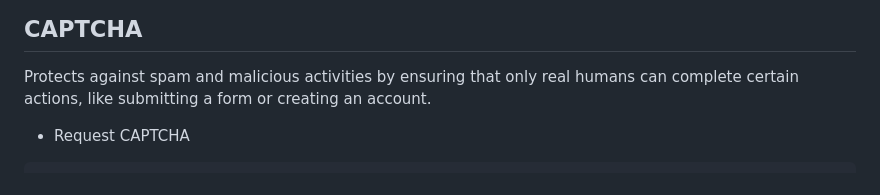
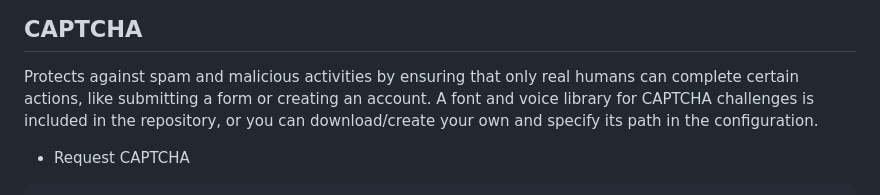
Before and after one commit to na-stewart/sanic-security, a Markdown page: README.md, the part around the change. GitHub-like rendering.

Commit message:
README.md revision

```diff
--- a/README.md
+++ b/README.md
@@ -284,7 +284,8 @@ async def on_authenticate(request):
 ## CAPTCHA
 
 Protects against spam and malicious activities by ensuring that only real humans can complete certain actions, like
-submitting a form or creating an account.
+submitting a form or creating an account. A font and voice library for CAPTCHA challenges is included in the repository,
+or you can download/create your own and specify its path in the configuration.
 
 * Request CAPTCHA
 
```
